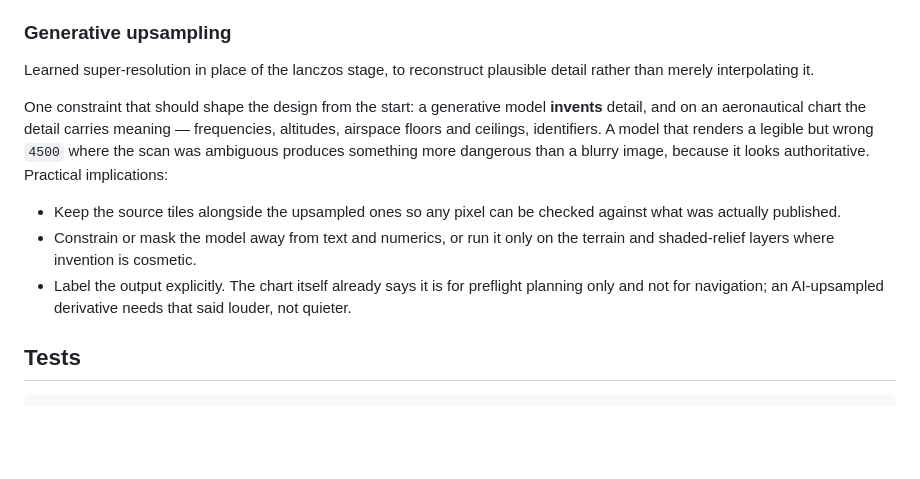
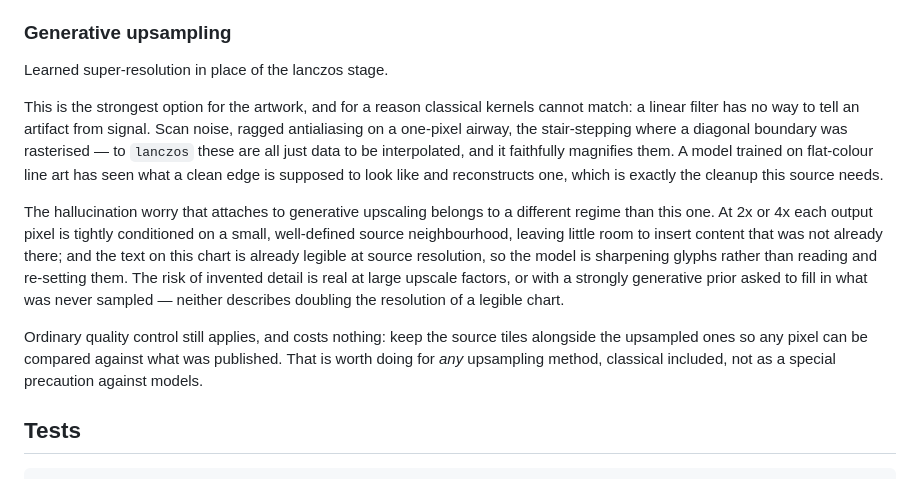
Before and after one commit to jonbirge/faa-tiles, a Markdown page: README.md, the part around the change. Rendered like a GitHub page; blank space fills up the shorter version.

Commit message:
Correct the overstated caveat on generative upsampling
The previous wording treated 2x-4x learned upsampling as a safety problem,
recommending masking the model away from text and numerics and labelling the
output loudly. That misplaced the risk. At these factors each output pixel is
tightly conditioned on a small source neighbourhood, and the chart's text is
already legible at source resolution, so the model sharpens glyphs rather than
reading and re-setting them. Invented detail is a real concern at large upscale
factors or with a strongly generative prior filling in what was never sampled --
neither describes doubling a legible chart.

It also buried the actual argument for the approach: a linear kernel cannot
distinguish artifact from signal, so it magnifies scan noise, ragged
antialiasing and rasterisation stair-steps just as faithfully as it magnifies
content. A model trained on flat-colour line art reconstructs the edge instead,
which is the cleanup this source needs and the thing no classical kernel offers.

The remaining note is proportionate: keep source tiles alongside upsampled ones
for comparison, which is worth doing for any upsampling method rather than being
a precaution specific to models.

Co-Authored-By: Claude Opus 5 <noreply@anthropic.com>

```diff
--- a/README.md
+++ b/README.md
@@ -465,23 +465,29 @@ new editions do not inherit stale constants.
 
 ### Generative upsampling
 
-Learned super-resolution in place of the lanczos stage, to reconstruct plausible
-detail rather than merely interpolating it.
+Learned super-resolution in place of the lanczos stage.
 
-One constraint that should shape the design from the start: a generative model
-**invents** detail, and on an aeronautical chart the detail carries meaning —
-frequencies, altitudes, airspace floors and ceilings, identifiers. A model that
-renders a legible but wrong `4500` where the scan was ambiguous produces
-something more dangerous than a blurry image, because it looks authoritative.
-Practical implications:
+This is the strongest option for the artwork, and for a reason classical kernels
+cannot match: a linear filter has no way to tell an artifact from signal. Scan
+noise, ragged antialiasing on a one-pixel airway, the stair-stepping where a
+diagonal boundary was rasterised — to `lanczos` these are all just data to be
+interpolated, and it faithfully magnifies them. A model trained on flat-colour
+line art has seen what a clean edge is supposed to look like and reconstructs
+one, which is exactly the cleanup this source needs.
 
-- Keep the source tiles alongside the upsampled ones so any pixel can be checked
-  against what was actually published.
-- Constrain or mask the model away from text and numerics, or run it only on the
-  terrain and shaded-relief layers where invention is cosmetic.
-- Label the output explicitly. The chart itself already says it is for preflight
-  planning only and not for navigation; an AI-upsampled derivative needs that
-  said louder, not quieter.
+The hallucination worry that attaches to generative upscaling belongs to a
+different regime than this one. At 2x or 4x each output pixel is tightly
+conditioned on a small, well-defined source neighbourhood, leaving little room
+to insert content that was not already there; and the text on this chart is
+already legible at source resolution, so the model is sharpening glyphs rather
+than reading and re-setting them. The risk of invented detail is real at large
+upscale factors, or with a strongly generative prior asked to fill in what was
+never sampled — neither describes doubling the resolution of a legible chart.
+
+Ordinary quality control still applies, and costs nothing: keep the source tiles
+alongside the upsampled ones so any pixel can be compared against what was
+published. That is worth doing for *any* upsampling method, classical included,
+not as a special precaution against models.
 
 ## Tests
 
```
